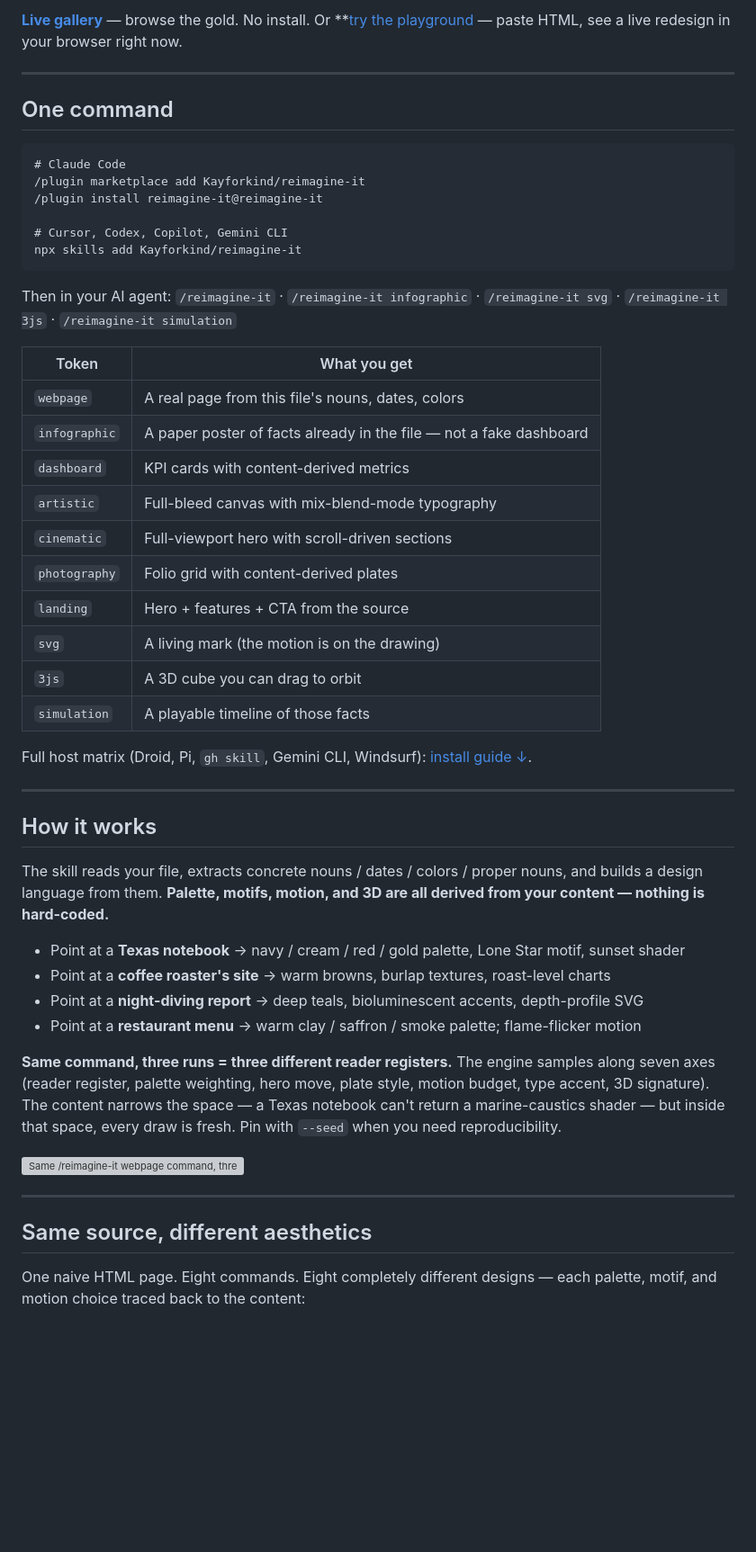
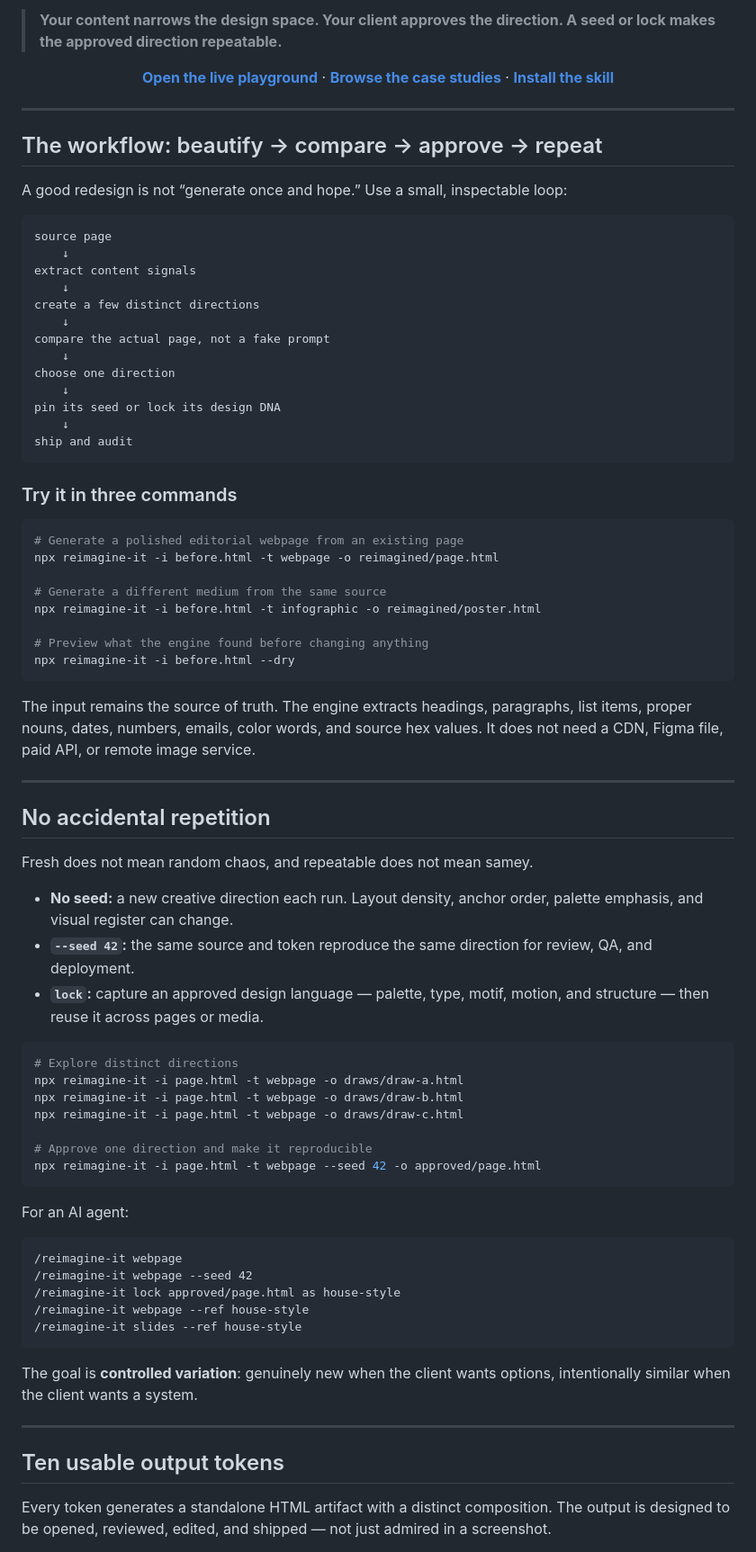
Before and after one commit to Kayforkind/reimagine-it, a Markdown page: README.md, the part around one of its changes. Shown at 90% size. Drawn GitHub-style; blank space fills up the shorter version; grey boxes are pictures that could not be loaded.

````diff
--- a/README.md
+++ b/README.md
@@ -10,54 +10,84 @@ Same naive HTML. Completely different pages — webpage, infographic poster, liv
 
-**[Live gallery](https://kayforkind.github.io/reimagine-it/)** — browse the gold. No install. Or **[try the playground](https://kayforkind.github.io/reimagine-it/#playground) — paste HTML, see a live redesign in your browser right now.
+> **Your content narrows the design space. Your client approves the direction. A seed or lock makes the approved direction repeatable.**
+
+<div align="center">
+
+**[Open the live playground](https://kayforkind.github.io/reimagine-it/#playground)** · **[Browse the case studies](https://kayforkind.github.io/reimagine-it/)** · **[Install the skill](#install)**
+
+</div>
 
 ---
 
-## One command
+## The workflow: beautify → compare → approve → repeat
+
+A good redesign is not “generate once and hope.” Use a small, inspectable loop:
 
 ```text
-# Claude Code
-/plugin marketplace add Kayforkind/reimagine-it
-/plugin install reimagine-it@reimagine-it
-
-# Cursor, Codex, Copilot, Gemini CLI
-npx skills add Kayforkind/reimagine-it
+source page
+    ↓
+extract content signals
+    ↓
+create a few distinct directions
+    ↓
+compare the actual page, not a fake prompt
+    ↓
+choose one direction
+    ↓
+pin its seed or lock its design DNA
+    ↓
+ship and audit
 ```
 
-Then in your AI agent: `/reimagine-it` · `/reimagine-it infographic` · `/reimagine-it svg` · `/reimagine-it 3js` · `/reimagine-it simulation`
+### Try it in three commands
 
-| Token | What you get |
-|-------|----------------|
-| `webpage` | A real page from this file's nouns, dates, colors |
-| `infographic` | A paper poster of facts already in the file — not a fake dashboard |
-| `dashboard` | KPI cards with content-derived metrics |
-| `artistic` | Full-bleed canvas with mix-blend-mode typography |
-| `cinematic` | Full-viewport hero with scroll-driven sections |
-| `photography` | Folio grid with content-derived plates |
-| `landing` | Hero + features + CTA from the source |
-| `svg` | A living mark (the motion is on the drawing) |
-| `3js` | A 3D cube you can drag to orbit |
-| `simulation` | A playable timeline of those facts |
+```bash
+# Generate a polished editorial webpage from an existing page
+npx reimagine-it -i before.html -t webpage -o reimagined/page.html
 
-Full host matrix (Droid, Pi, `gh skill`, Gemini CLI, Windsurf): [install guide ↓](#install).
+# Generate a different medium from the same source
+npx reimagine-it -i before.html -t infographic -o reimagined/poster.html
+
+# Preview what the engine found before changing anything
+npx reimagine-it -i before.html --dry
+```
+
+The input remains the source of truth. The engine extracts headings, paragraphs, list items, proper nouns, dates, numbers, emails, color words, and source hex values. It does not need a CDN, Figma file, paid API, or remote image service.
 
 ---
 
-## How it works
+## No accidental repetition
 
-The skill reads your file, extracts concrete nouns / dates / colors / proper nouns, and builds a design language from them. **Palette, motifs, motion, and 3D are all derived from your content — nothing is hard-coded.**
+Fresh does not mean random chaos, and repeatable does not mean samey.
 
-- Point at a **Texas notebook** → navy / cream / red / gold palette, Lone Star motif, sunset shader
-- Point at a **coffee roaster's site** → warm browns, burlap textures, roast-level charts
-- Point at a **night-diving report** → deep teals, bioluminescent accents, depth-profile SVG
-- Point at a **restaurant menu** → warm clay / saffron / smoke palette; flame-flicker motion
+- **No seed:** a new creative direction each run. Layout density, anchor order, palette emphasis, and visual register can change.
+- **`--seed 42`:** the same source and token reproduce the same direction for review, QA, and deployment.
+- **`lock`:** capture an approved design language — palette, type, motif, motion, and structure — then reuse it across pages or media.
 
-**Same command, three runs = three different reader registers.** The engine samples along seven axes (reader register, palette weighting, hero move, plate style, motion budget, type accent, 3D signature). The content narrows the space — a Texas notebook can't return a marine-caustics shader — but inside that space, every draw is fresh. Pin with `--seed` when you need reproducibility.
+```bash
+# Explore distinct directions
+npx reimagine-it -i page.html -t webpage -o draws/draw-a.html
+npx reimagine-it -i page.html -t webpage -o draws/draw-b.html
+npx reimagine-it -i page.html -t webpage -o draws/draw-c.html
 
-![Same /reimagine-it webpage command, three runs = three different reader registers](gold/webpage/quartet.png?v=texas-v22)
+# Approve one direction and make it reproducible
+npx reimagine-it -i page.html -t webpage --seed 42 -o approved/page.html
+```
+
+For an AI agent:
+
+```text
+/reimagine-it webpage
+/reimagine-it webpage --seed 42
+/reimagine-it lock approved/page.html as house-style
+/reimagine-it webpage --ref house-style
+/reimagine-it slides --ref house-style
+```
+
+The goal is **controlled variation**: genuinely new when the client wants options, intentionally similar when the client wants a system.
 
 ---
 
-## Same source, different aesthetics
+## Ten usable output tokens
 
-One naive HTML page. Eight commands. Eight completely different designs — each palette, motif, and motion choice traced back to the content:
+Every token generates a standalone HTML artifact with a distinct composition. The output is designed to be opened, reviewed, edited, and shipped — not just admired in a screenshot.
 
````
Also changed, not shown: other parts of README.md (+176 -159 lines).
